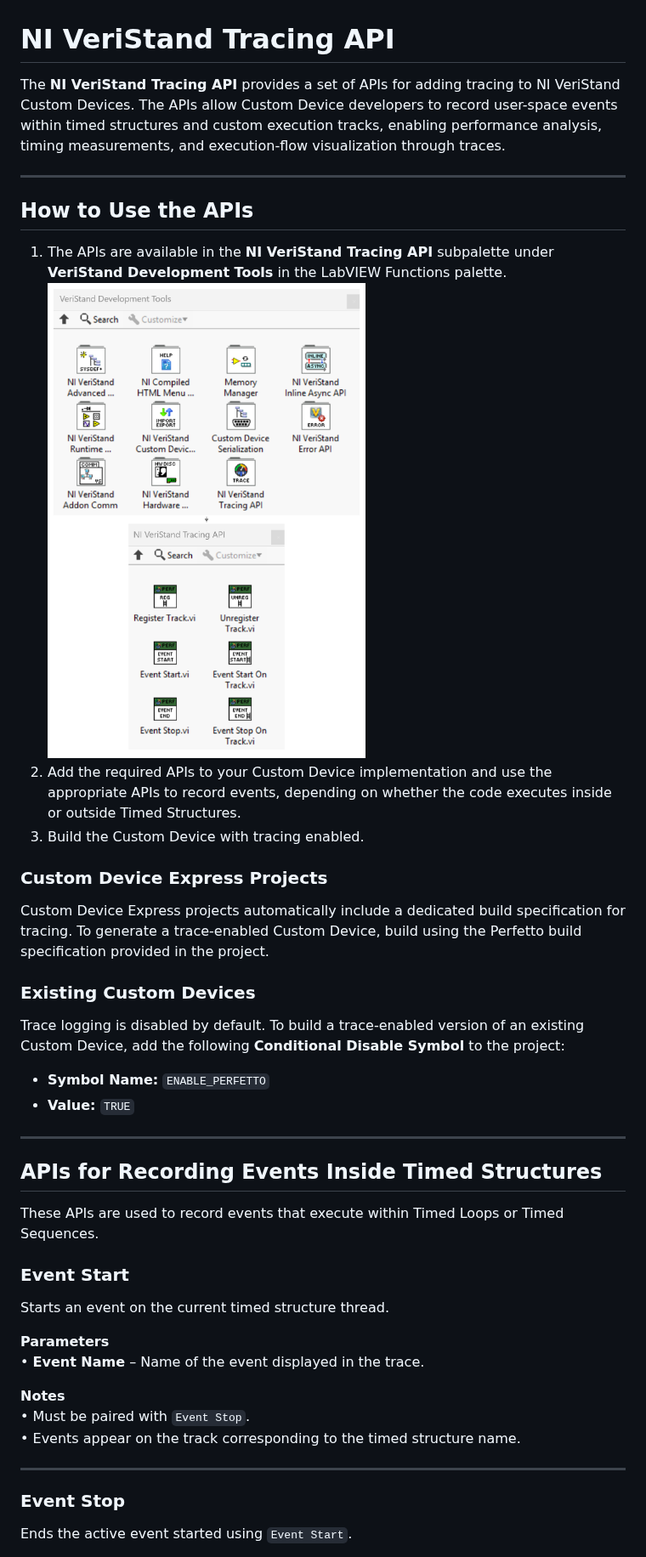
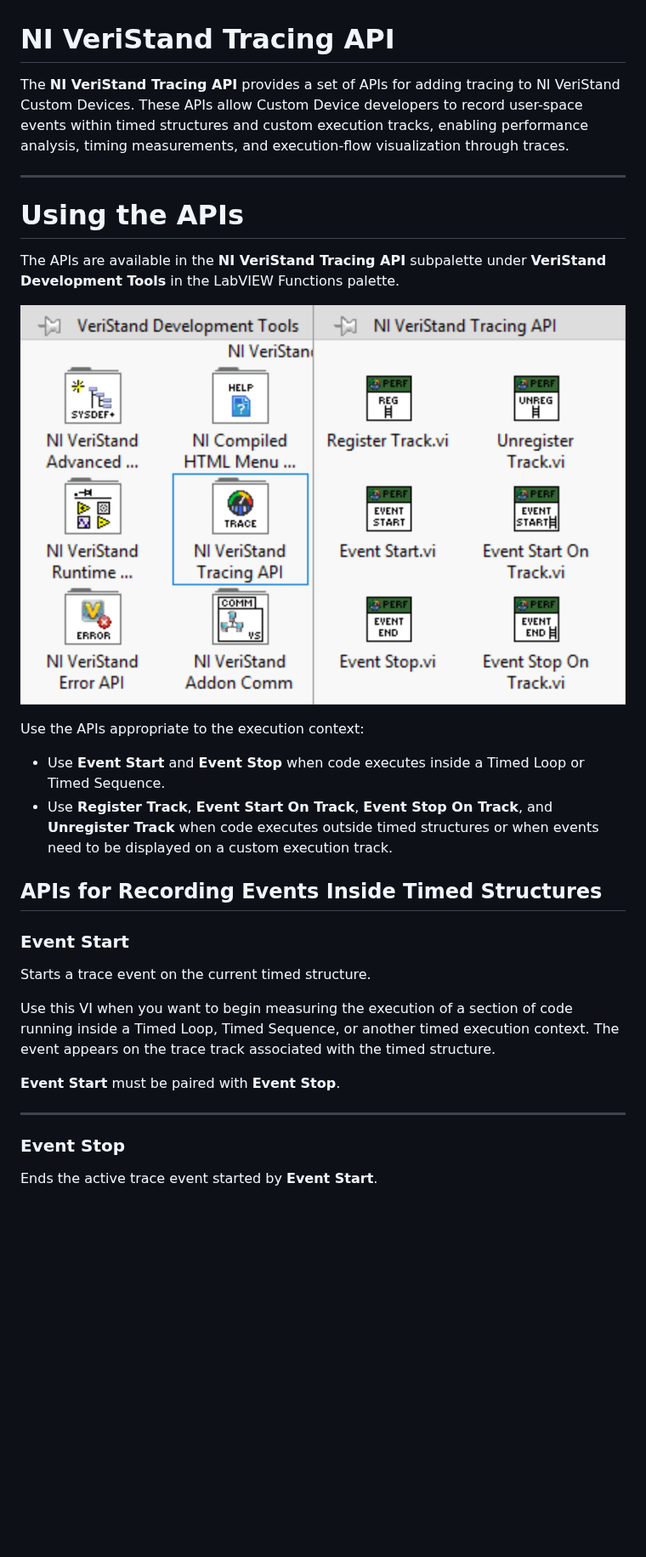
Before and after one commit to ni/niveristand-custom-device-development-tools, a Markdown page: tracing-api/README.md, the part around one of its changes. Shown at 85% size. GitHub-like rendering; pictures changed too: tracing-api/Images/NIVeriStand_Tracing_API_Palette_Hierarchy.png (added), tracing-api/Images/Tracing_API_Palette_Hierarchy.png (deleted); blank space fills up the shorter version.

Commit message:
Modified README.md and added images

```diff
--- a/tracing-api/README.md
+++ b/tracing-api/README.md
@@ -1,47 +1,34 @@
 # NI VeriStand Tracing API
 
-The **NI VeriStand Tracing API** provides a set of APIs for adding tracing to NI VeriStand Custom Devices. The APIs allow Custom Device developers to record user-space events within timed structures and custom execution tracks, enabling performance analysis, timing measurements, and execution-flow visualization through traces.
+The **NI VeriStand Tracing API** provides a set of APIs for adding tracing to NI VeriStand Custom Devices. These APIs allow Custom Device developers to record user-space events within timed structures and custom execution tracks, enabling performance analysis, timing measurements, and execution-flow visualization through traces.
+
 
 ---
 
-## How to Use the APIs
+# Using the APIs
 
-1. The APIs are available in the **NI VeriStand Tracing API** subpalette under **VeriStand Development Tools** in the LabVIEW Functions palette.
-![NI VeriStand Tracing API Palette](Images/Tracing_API_Palette_Hierarchy.png)
-2. Add the required APIs to your Custom Device implementation and use the appropriate APIs to record events, depending on whether the code executes inside or outside Timed Structures.
-3. Build the Custom Device with tracing enabled.
+The APIs are available in the **NI VeriStand Tracing API** subpalette under **VeriStand Development Tools** in the LabVIEW Functions palette.
 
-### Custom Device Express Projects
+![NI VeriStand Tracing API Palette](Images/NIVeriStand_Tracing_API_Palette_Hierarchy.png)
 
-Custom Device Express projects automatically include a dedicated build specification for tracing. To generate a trace-enabled Custom Device, build using the Perfetto build specification provided in the project.
+Use the APIs appropriate to the execution context:
 
-### Existing Custom Devices
-
-Trace logging is disabled by default. To build a trace-enabled version of an existing Custom Device, add the following **Conditional Disable Symbol** to the project:
-
-- **Symbol Name:** `ENABLE_PERFETTO`
-- **Value:** `TRUE`
-
----
+- Use **Event Start** and **Event Stop** when code executes inside a Timed Loop or Timed Sequence.
+- Use **Register Track**, **Event Start On Track**, **Event Stop On Track**, and **Unregister Track** when code executes outside timed structures or when events need to be displayed on a custom execution track.
 
 ## APIs for Recording Events Inside Timed Structures
 
-These APIs are used to record events that execute within Timed Loops or Timed Sequences.
-
 ### Event Start
 
-Starts an event on the current timed structure thread.
+Starts a trace event on the current timed structure.
 
-**Parameters**
-• **Event Name** – Name of the event displayed in the trace.
+Use this VI when you want to begin measuring the execution of a section of code running inside a Timed Loop, Timed Sequence, or another timed execution context. The event appears on the trace track associated with the timed structure.
 
-**Notes**
-• Must be paired with `Event Stop`.
-• Events appear on the track corresponding to the timed structure name.
+**Event Start** must be paired with **Event Stop**.
 
 ---
 
 ### Event Stop
 
-Ends the active event started using `Event Start`.
+Ends the active trace event started by **Event Start**.
 
```
Also changed, not shown: other parts of tracing-api/README.md (+56 -26 lines), tracing-api/Images/Event_Start_Stop_On_Track_Async.png (added), tracing-api/Images/Event_Start_Stop_in_Timing_Structure.png (added), tracing-api/Images/Perfetto_Trace_Example.png (added).
